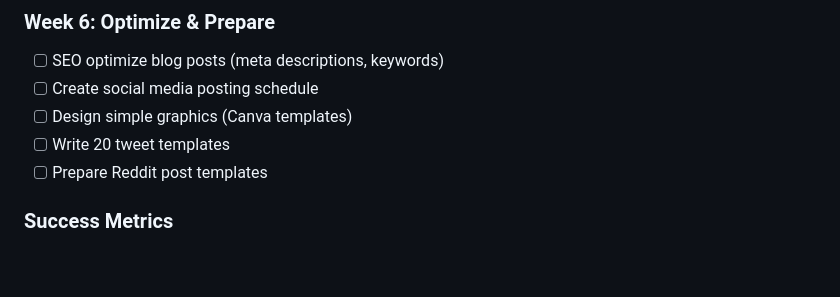
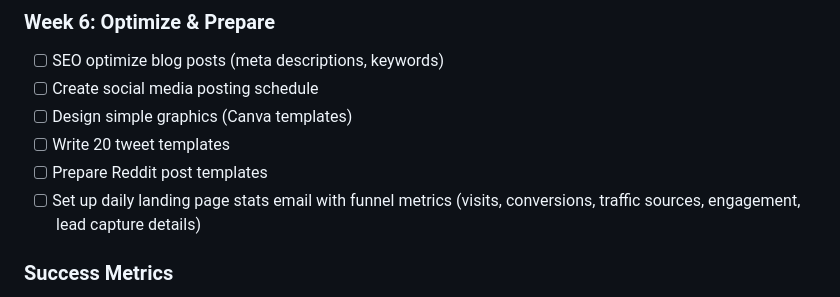
Before and after one commit to prakashdamo/mrktdly, a Markdown page: GROWTH_ROADMAP.md, the part around the change. Rendered like a GitHub page; blank space fills up the shorter version.

Commit message:
Add task: Daily landing page stats email with funnel metrics

```diff
--- a/GROWTH_ROADMAP.md
+++ b/GROWTH_ROADMAP.md
@@ -110,6 +110,7 @@
 - [ ] Design simple graphics (Canva templates)
 - [ ] Write 20 tweet templates
 - [ ] Prepare Reddit post templates
+- [ ] Set up daily landing page stats email with funnel metrics (visits, conversions, traffic sources, engagement, lead capture details)
 
 ### Success Metrics
 - 4 blog posts published
```
